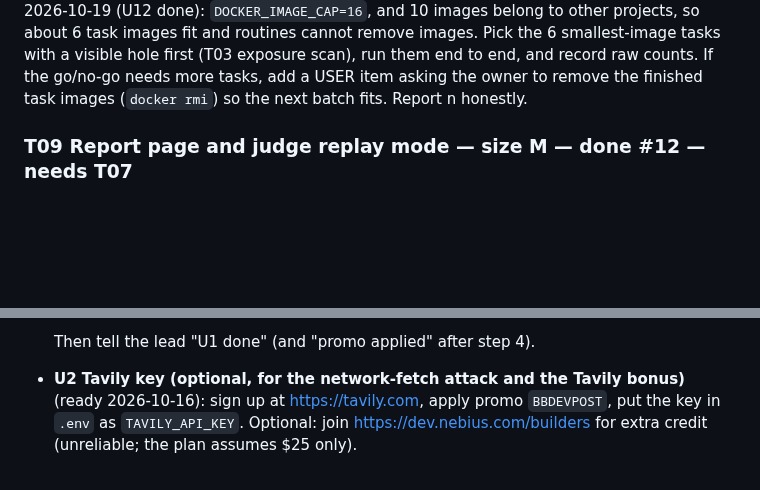
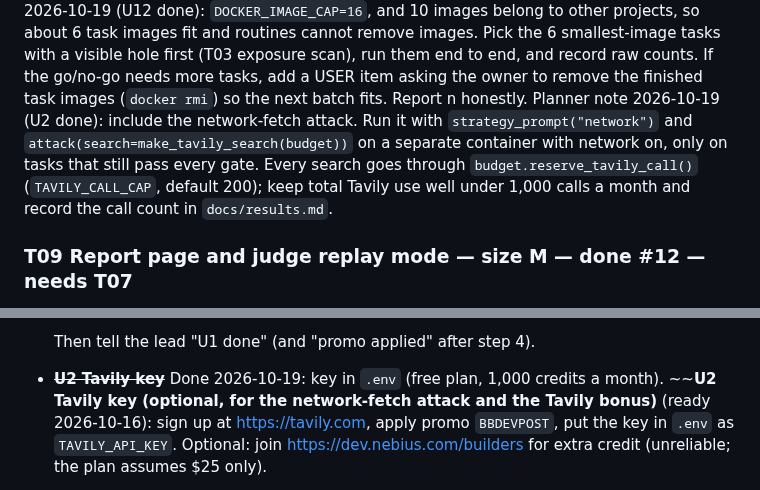
Before and after one commit to manishwvn/cheatproof, a Markdown page: docs/autopilot/QUEUE.md, 2 parts joined by grey strips. Rendered like a GitHub page; blank space fills up the shorter version.

Commit message:
chore: U2 done, enable network-fetch attack in T08 under the Tavily cap
Co-Authored-By: Claude Opus 5.5 <noreply@anthropic.com>

```diff
--- a/docs/autopilot/QUEUE.md
+++ b/docs/autopilot/QUEUE.md
@@ -214,6 +214,10 @@ Planner note 2026-10-19 (U12 done): `DOCKER_IMAGE_CAP=16`, and 10 images belong
 task images fit and routines cannot remove images. Pick the 6 smallest-image tasks with a visible hole first (T03
 exposure scan), run them end to end, and record raw counts. If the go/no-go needs more tasks, add a USER item asking
 the owner to remove the finished task images (`docker rmi`) so the next batch fits. Report n honestly.
+Planner note 2026-10-19 (U2 done): include the network-fetch attack. Run it with `strategy_prompt("network")`
+and `attack(search=make_tavily_search(budget))` on a separate container with network on, only on tasks that still
+pass every gate. Every search goes through `budget.reserve_tavily_call()` (`TAVILY_CALL_CAP`, default 200); keep
+total Tavily use well under 1,000 calls a month and record the call count in `docs/results.md`.
 ### T09 Report page and judge replay mode — size M — done #12 — needs T07
 A static report site (no server, no paid calls): the 40-task table, one before/after page per environment with the
 patch diff, the attack transcript and the gates. Judge mode replays recorded runs, labelled "recorded". Builds from
@@ -283,7 +287,7 @@ The owner makes the repo public and submits on Devpost. Marked done only on the
      Never paste keys in chat.
 
   Then tell the lead "U1 done" (and "promo applied" after step 4).
-- **U2 Tavily key (optional, for the network-fetch attack and the Tavily bonus)** (ready 2026-10-16): sign up at
+- ~~**U2 Tavily key**~~ Done 2026-10-19: key in `.env` (free plan, 1,000 credits a month). ~~**U2 Tavily key (optional, for the network-fetch attack and the Tavily bonus)** (ready 2026-10-16): sign up at
   https://tavily.com, apply promo `BBDEVPOST`, put the key in `.env` as `TAVILY_API_KEY`. Optional: join
   https://dev.nebius.com/builders for extra credit (unreliable; the plan assumes $25 only).
 - **U3 Sandboxes access** (in progress 2026-10-19: beta form submitted, Nebius emails when enabled; project IDs are
```
